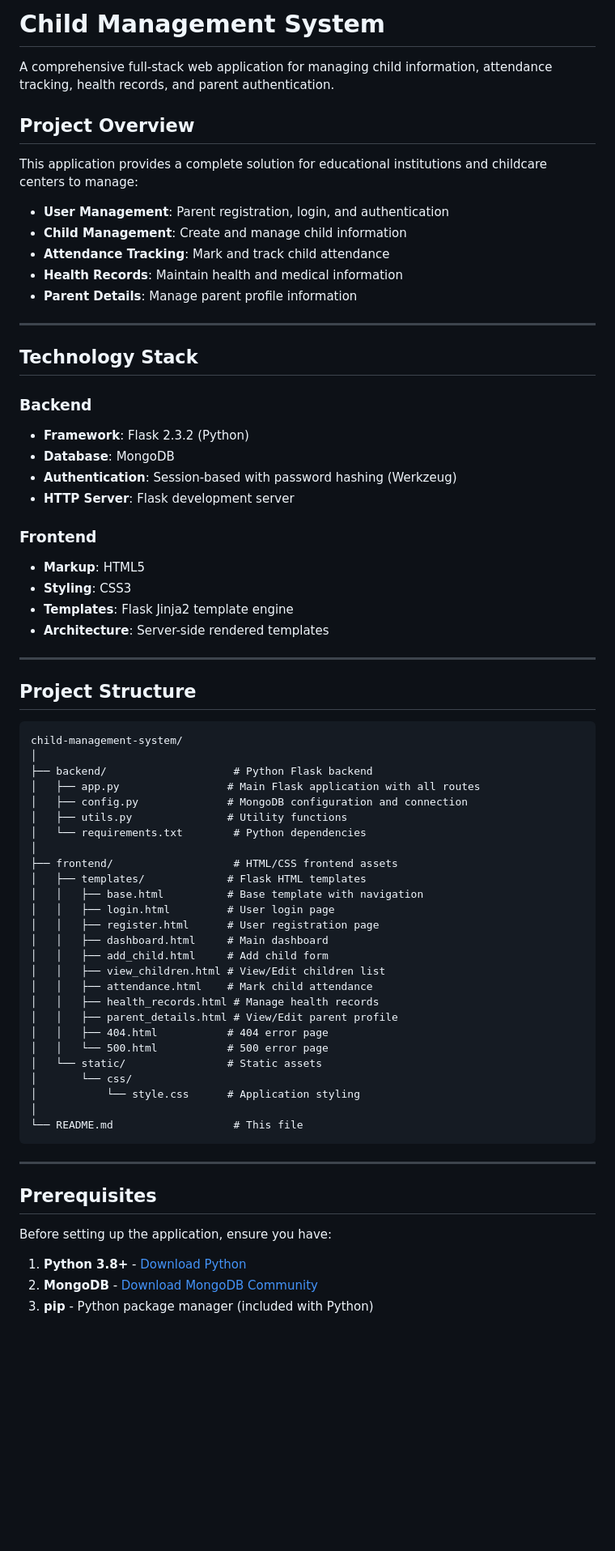
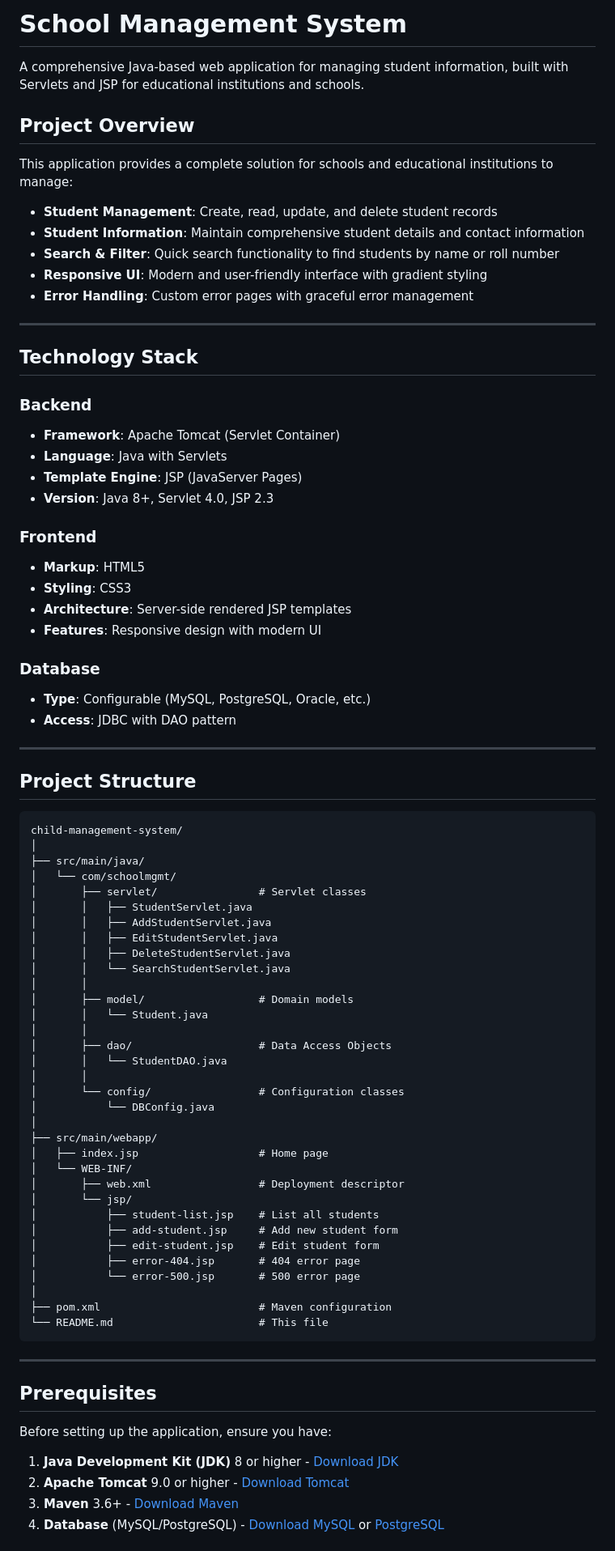
Before and after one commit to Shivv09288/Child-management-system, a Markdown page: README.md, the part around one of its changes. Shown at 81% size. Rendered like a GitHub page; blank space fills up the shorter version.

Commit message:
Update README.md for Java Servlet-based School Management System

````diff
--- a/README.md
+++ b/README.md
@@ -1,31 +1,35 @@
-# Child Management System
+# School Management System
 
-A comprehensive full-stack web application for managing child information, attendance tracking, health records, and parent authentication.
+A comprehensive Java-based web application for managing student information, built with Servlets and JSP for educational institutions and schools.
 
 ## Project Overview
 
-This application provides a complete solution for educational institutions and childcare centers to manage:
-- **User Management**: Parent registration, login, and authentication
-- **Child Management**: Create and manage child information
-- **Attendance Tracking**: Mark and track child attendance
-- **Health Records**: Maintain health and medical information
-- **Parent Details**: Manage parent profile information
+This application provides a complete solution for schools and educational institutions to manage:
+- **Student Management**: Create, read, update, and delete student records
+- **Student Information**: Maintain comprehensive student details and contact information
+- **Search & Filter**: Quick search functionality to find students by name or roll number
+- **Responsive UI**: Modern and user-friendly interface with gradient styling
+- **Error Handling**: Custom error pages with graceful error management
 
 ---
 
 ## Technology Stack
 
 ### Backend
-- **Framework**: Flask 2.3.2 (Python)
-- **Database**: MongoDB
-- **Authentication**: Session-based with password hashing (Werkzeug)
-- **HTTP Server**: Flask development server
+- **Framework**: Apache Tomcat (Servlet Container)
+- **Language**: Java with Servlets
+- **Template Engine**: JSP (JavaServer Pages)
+- **Version**: Java 8+, Servlet 4.0, JSP 2.3
 
 ### Frontend
 - **Markup**: HTML5
 - **Styling**: CSS3
-- **Templates**: Flask Jinja2 template engine
-- **Architecture**: Server-side rendered templates
+- **Architecture**: Server-side rendered JSP templates
+- **Features**: Responsive design with modern UI
+
+### Database
+- **Type**: Configurable (MySQL, PostgreSQL, Oracle, etc.)
+- **Access**: JDBC with DAO pattern
 
 ---
 
@@ -34,30 +38,37 @@ This application provides a complete solution for educational institutions and c
 ```
 child-management-system/
 │
-├── backend/                    # Python Flask backend
-│   ├── app.py                 # Main Flask application with all routes
-│   ├── config.py              # MongoDB configuration and connection
-│   ├── utils.py               # Utility functions
-│   └── requirements.txt        # Python dependencies
+├── src/main/java/
+│   └── com/schoolmgmt/
+│       ├── servlet/                # Servlet classes
+│       │   ├── StudentServlet.java
+│       │   ├── AddStudentServlet.java
+│       │   ├── EditStudentServlet.java
+│       │   ├── DeleteStudentServlet.java
+│       │   └── SearchStudentServlet.java
+│       │
+│       ├── model/                  # Domain models
+│       │   └── Student.java
+│       │
+│       ├── dao/                    # Data Access Objects
+│       │   └── StudentDAO.java
+│       │
+│       └── config/                 # Configuration classes
+│           └── DBConfig.java
 │
-├── frontend/                   # HTML/CSS frontend assets
-│   ├── templates/             # Flask HTML templates
-│   │   ├── base.html          # Base template with navigation
-│   │   ├── login.html         # User login page
-│   │   ├── register.html      # User registration page
-│   │   ├── dashboard.html     # Main dashboard
-│   │   ├── add_child.html     # Add child form
-│   │   ├── view_children.html # View/Edit children list
-│   │   ├── attendance.html    # Mark child attendance
-│   │   ├── health_records.html # Manage health records
-│   │   ├── parent_details.html # View/Edit parent profile
-│   │   ├── 404.html           # 404 error page
-│   │   └── 500.html           # 500 error page
-│   └── static/                # Static assets
-│       └── css/
-│           └── style.css      # Application styling
+├── src/main/webapp/
+│   ├── index.jsp                   # Home page
+│   └── WEB-INF/
+│       ├── web.xml                 # Deployment descriptor
+│       └── jsp/
+│           ├── student-list.jsp    # List all students
+│           ├── add-student.jsp     # Add new student form
+│           ├── edit-student.jsp    # Edit student form
+│           ├── error-404.jsp       # 404 error page
+│           └── error-500.jsp       # 500 error page
 │
-└── README.md                   # This file
+├── pom.xml                         # Maven configuration
+└── README.md                       # This file
 ```
 
 ---
@@ -66,7 +77,8 @@ child-management-system/
 
 Before setting up the application, ensure you have:
 
-1. **Python 3.8+** - [Download Python](https://www.python.org/downloads/)
-2. **MongoDB** - [Download MongoDB Community](https://www.mongodb.com/try/download/community)
-3. **pip** - Python package manager (included with Python)
+1. **Java Development Kit (JDK)** 8 or higher - [Download JDK](https://www.oracle.com/java/technologies/javase-downloads.html)
+2. **Apache Tomcat** 9.0 or higher - [Download Tomcat](https://tomcat.apache.org/download-90.cgi)
+3. **Maven** 3.6+ - [Download Maven](https://maven.apache.org/download.cgi)
+4. **Database** (MySQL/PostgreSQL) - [Download MySQL](https://dev.mysql.com/downloads/mysql/) or [PostgreSQL](https://www.postgresql.org/download/)
 
````
Also changed, not shown: other parts of README.md (+220 -140 lines).
